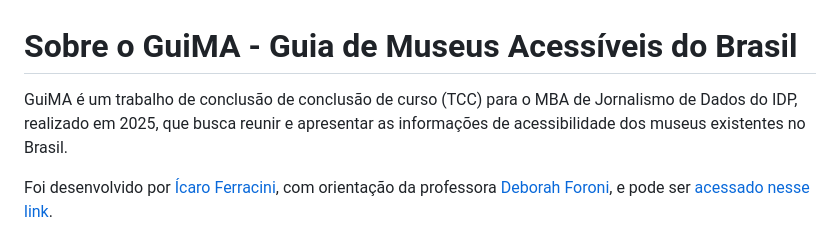
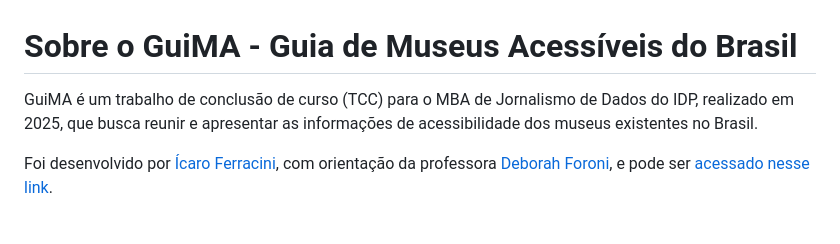
Before and after one commit to icaroferracini/Guia-de-Museus-Acessiveis, a Markdown page: README.md, the part around the change. Drawn GitHub-style.

```diff
--- a/README.md
+++ b/README.md
@@ -1,6 +1,6 @@
 # Sobre o GuiMA - Guia de Museus Acessíveis do Brasil
 
-GuiMA é um trabalho de conclusão de conclusão de curso (TCC) para o MBA de Jornalismo de Dados do IDP, realizado em 2025, que busca reunir e apresentar as informações de acessibilidade dos museus existentes no Brasil.
+GuiMA é um trabalho de conclusão de curso (TCC) para o MBA de Jornalismo de Dados do IDP, realizado em 2025, que busca reunir e apresentar as informações de acessibilidade dos museus existentes no Brasil.
 
 Foi desenvolvido por [Ícaro Ferracini](https://www.linkedin.com/in/icaroferracini/), com orientação da professora [Deborah Foroni](https://www.linkedin.com/in/deborah-foroni/), e pode ser [acessado nesse link](https://icaroferracini.github.io/Guia-de-Museus-Acessiveis/03%20-%20Visualizacao/index.html).
 
```
